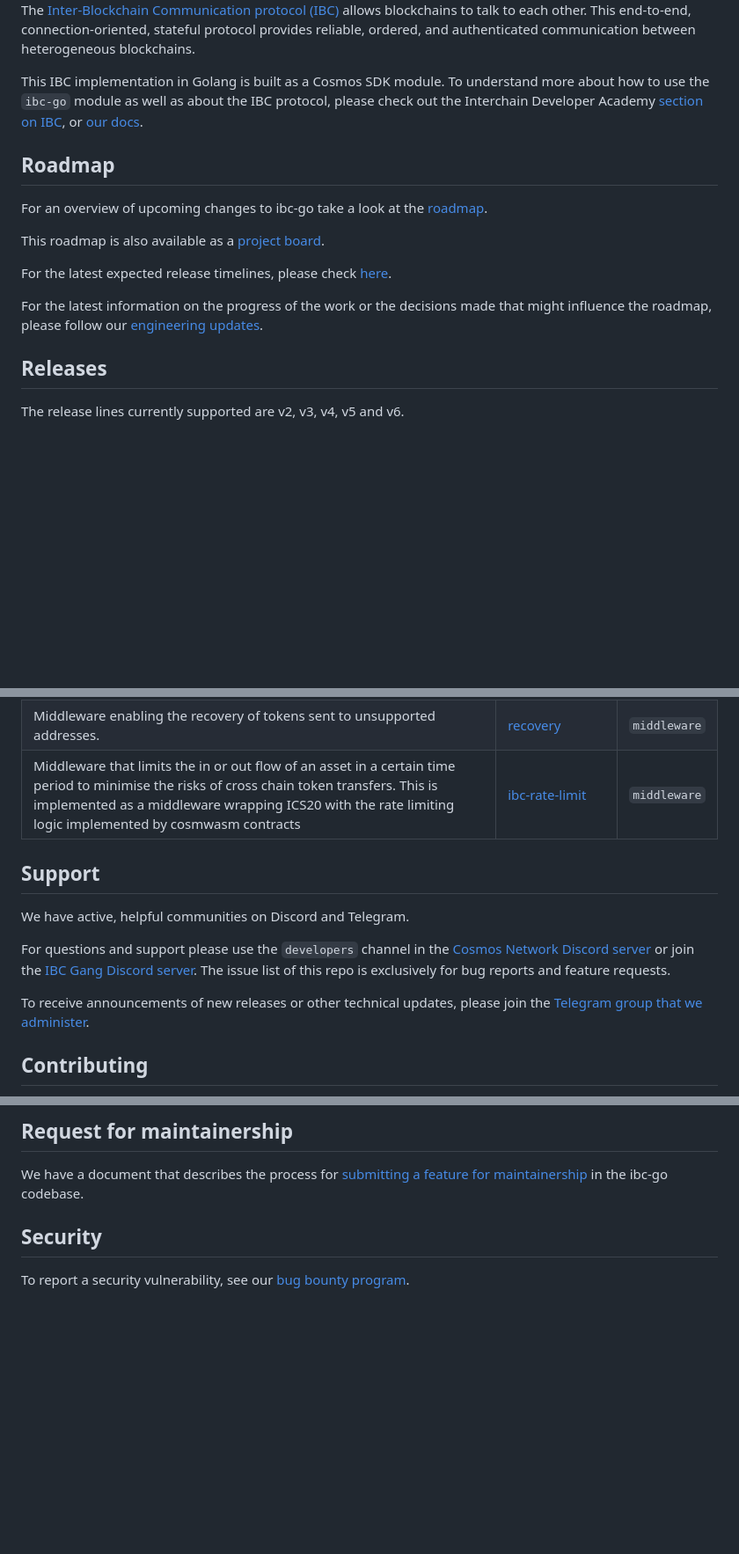
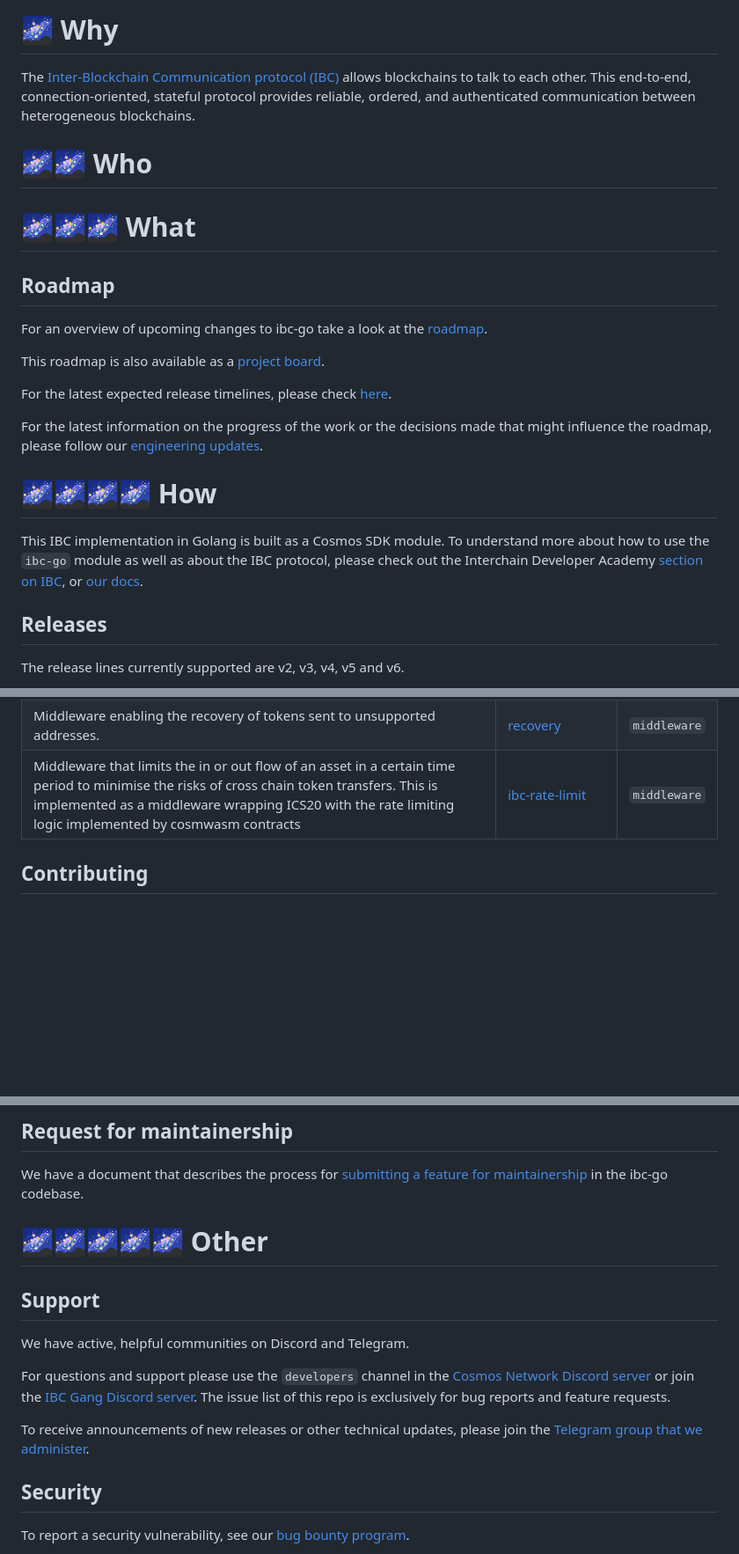
Before and after one commit to discoveryworks/readme-dot-lint, a Markdown page: foreign_repos/ibc-go/README.md, 3 parts joined by grey strips. Shown at 88% size. Drawn GitHub-style; blank space fills up the shorter version.

Commit message:
Lint the README! - IBC Go

```diff
--- a/foreign_repos/ibc-go/README.md
+++ b/foreign_repos/ibc-go/README.md
@@ -36,8 +38,17 @@
 </div>
+
+🌌 Why
+=============================
 
 The [Inter-Blockchain Communication protocol (IBC)](https://ibcprotocol.dev/) allows blockchains to talk to each other. This end-to-end, connection-oriented, stateful protocol provides reliable, ordered, and authenticated communication between heterogeneous blockchains.
 
-This IBC implementation in Golang is built as a Cosmos SDK module. To understand more about how to use the `ibc-go` module as well as about the IBC protocol, please check out the Interchain Developer Academy [section on IBC](https://tutorials.cosmos.network/academy/3-ibc/), or [our docs](https://ibc.cosmos.network/main/ibc/overview.html).
+
+🌌🌌 Who
+=============================
+
+
+🌌🌌🌌 What
+=============================
 
 ## Roadmap
 
@@ -48,6 +59,11 @@ This roadmap is also available as a [project board](https://github.com/orgs/cosm
 For the latest expected release timelines, please check [here](https://github.com/cosmos/ibc-go/wiki/Release-timeline).
 
 For the latest information on the progress of the work or the decisions made that might influence the roadmap, please follow our [engineering updates](https://github.com/cosmos/ibc-go/wiki/Engineering-updates).
+
+🌌🌌🌌🌌 How
+=============================
+
+This IBC implementation in Golang is built as a Cosmos SDK module. To understand more about how to use the `ibc-go` module as well as about the IBC protocol, please check out the Interchain Developer Academy [section on IBC](https://tutorials.cosmos.network/academy/3-ibc/), or [our docs](https://ibc.cosmos.network/main/ibc/overview.html).
 
 ## Releases
 
@@ -76,14 +92,6 @@ In the table below
 |Middleware enabling the recovery of tokens sent to unsupported addresses.|[recovery](https://github.com/evmos/evmos/tree/main/x/recovery)|`middleware`|
 |Middleware that limits the in or out flow of an asset in a certain time period to minimise the risks of cross chain token transfers. This is implemented as a middleware wrapping ICS20 with the rate limiting logic implemented by cosmwasm contracts|[ibc-rate-limit](https://github.com/osmosis-labs/osmosis/tree/main/x/ibc-rate-limit)|`middleware`|
 
-## Support
-
-We have active, helpful communities on Discord and Telegram.
-
-For questions and support please use the `developers` channel in the [Cosmos Network Discord server](https://discord.com/channels/669268347736686612/1019978171367559208) or join the [IBC Gang Discord server](https://discord.gg/RdpdkaXKpZ). The issue list of this repo is exclusively for bug reports and feature requests.
-
-To receive announcements of new releases or other technical updates, please join the [Telegram group that we administer](https://t.me/ibc_is_expansive).
-
 ## Contributing
 
 If you're interested in contributing to ibc-go, please take a look at the [contributing guidelines](./CONTRIBUTING.md). We welcome and appreciate community contributions!
@@ -101,6 +109,18 @@ If you have any general questions or feedback, please reach out to us in the [IB
 ## Request for maintainership
 
 We have a document that describes the process for [submitting a feature for maintainership](./MAINTAINERSHIP.md) in the ibc-go codebase.
+
+
+🌌🌌🌌🌌🌌 Other
+=============================
+## Support
+
+We have active, helpful communities on Discord and Telegram.
+
+For questions and support please use the `developers` channel in the [Cosmos Network Discord server](https://discord.com/channels/669268347736686612/1019978171367559208) or join the [IBC Gang Discord server](https://discord.gg/RdpdkaXKpZ). The issue list of this repo is exclusively for bug reports and feature requests.
+
+To receive announcements of new releases or other technical updates, please join the [Telegram group that we administer](https://t.me/ibc_is_expansive).
+
 
 ## Security
 
```
Also changed, not shown: other parts of foreign_repos/ibc-go/README.md (+2 -0 lines).
